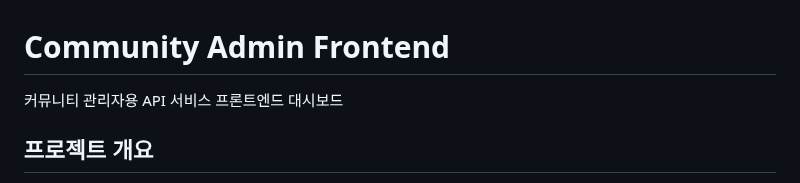
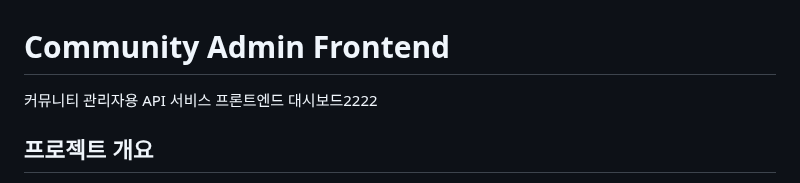
Before and after one commit to EJOpro/WMAI, a Markdown page: README.md, the part around the change. Drawn GitHub-style.

```diff
--- a/README.md
+++ b/README.md
@@ -1,6 +1,6 @@
 # Community Admin Frontend
 
-커뮤니티 관리자용 API 서비스 프론트엔드 대시보드
+커뮤니티 관리자용 API 서비스 프론트엔드 대시보드2222
 
 ## 프로젝트 개요
 
```
